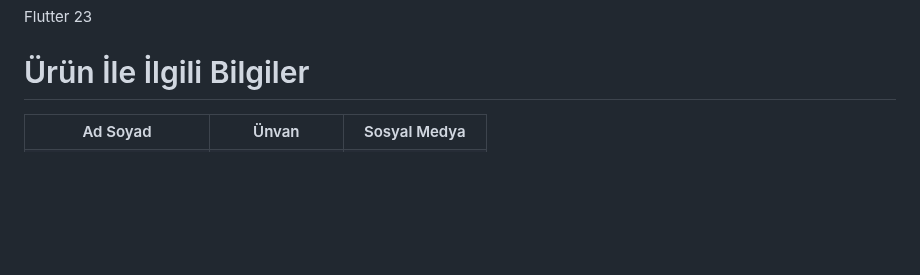
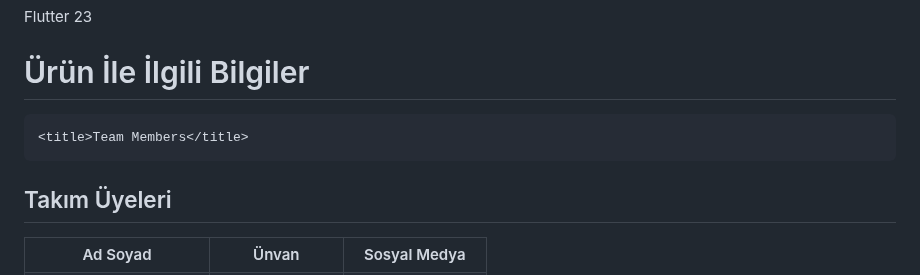
Before and after one commit to receptahaydin/bootcamp-grup-23, a Markdown page: README.md, the part around one of its changes. GitHub-like rendering; blank space fills up the shorter version.

```diff
--- a/README.md
+++ b/README.md
@@ -11,6 +11,11 @@ Flutter 23
     <meta charset="UTF-8">
     <meta name="viewport" content="width=device-width, initial-scale=1.0">
 
+    <title>Team Members</title>
+</head>
+<body>
+
+<h2>Takım Üyeleri</h2>
 
 <table>
   <tr>
```
Also changed, not shown: other parts of README.md (+1 -0 lines).
